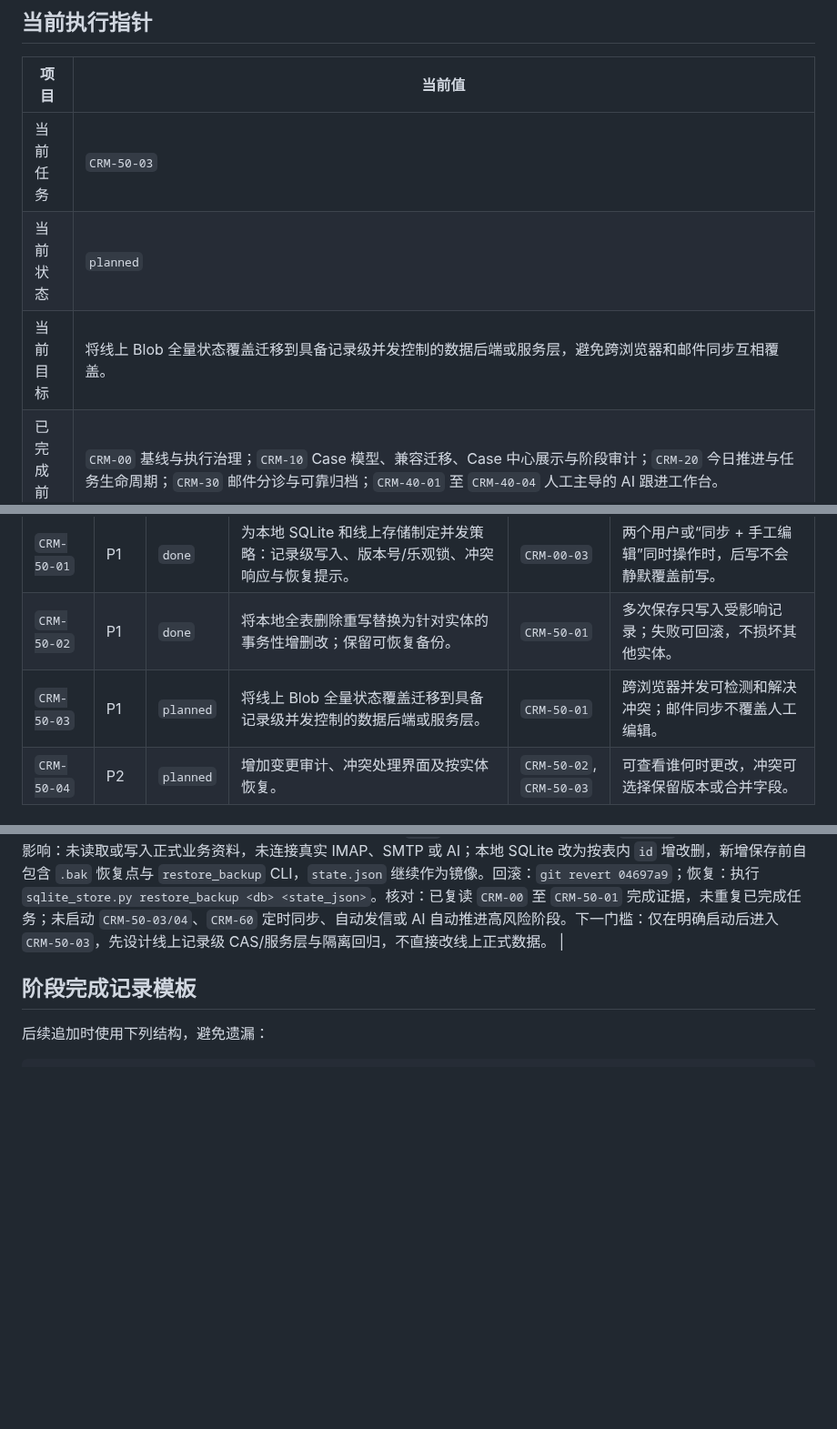
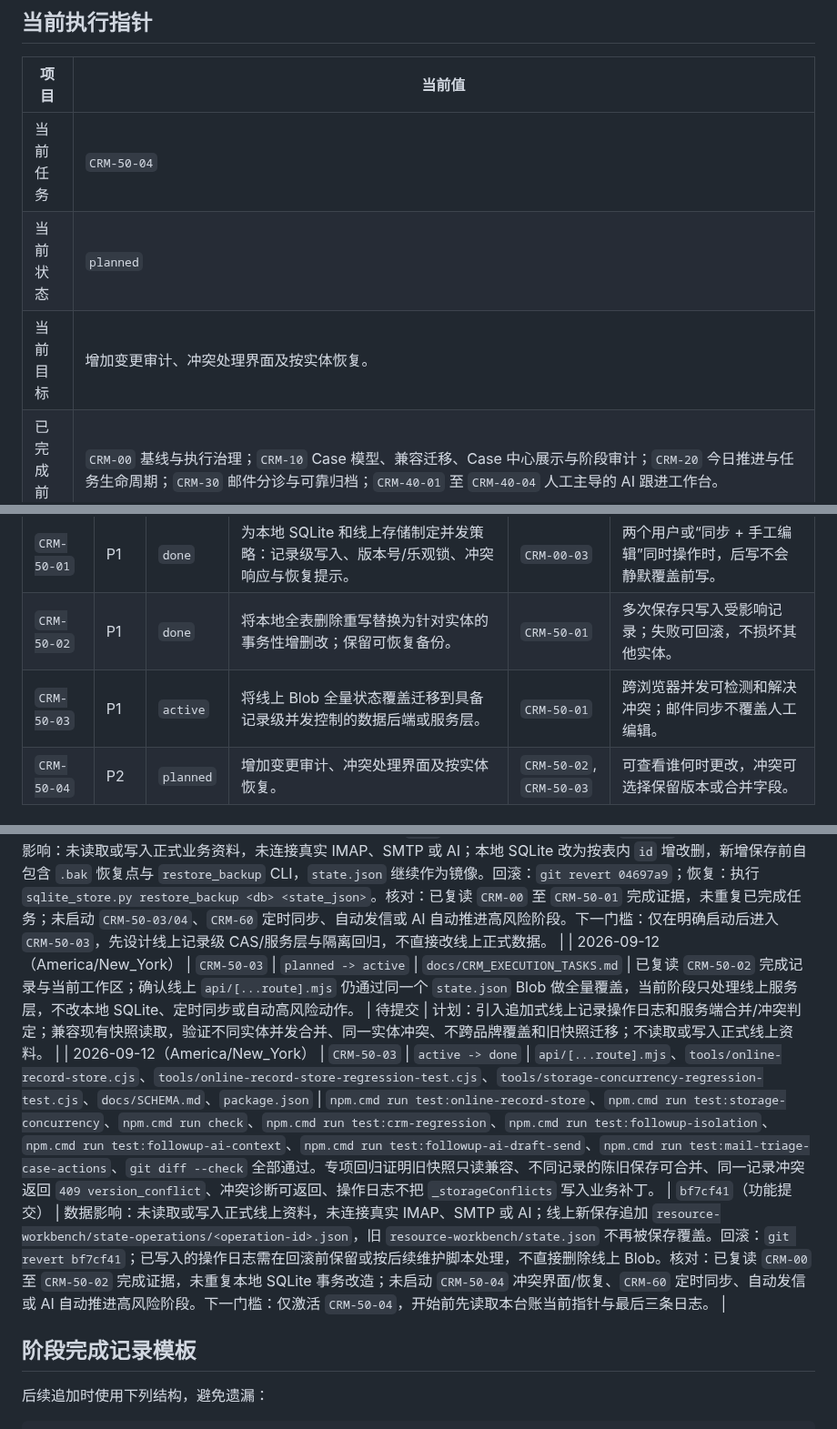
Before and after one commit to goog205118-art/BPPPPPPPPPDDDD, a Markdown page: docs/CRM_EXECUTION_TASKS.md, 3 parts joined by grey strips. Shown at 91% size. GitHub-like rendering; blank space fills up the shorter version.

Commit message:
docs(crm): record online concurrency checkpoint

```diff
--- a/docs/CRM_EXECUTION_TASKS.md
+++ b/docs/CRM_EXECUTION_TASKS.md
@@ -37,9 +37,9 @@
 
 | 项目 | 当前值 |
 | --- | --- |
-| 当前任务 | `CRM-50-03` |
+| 当前任务 | `CRM-50-04` |
 | 当前状态 | `planned` |
-| 当前目标 | 将线上 Blob 全量状态覆盖迁移到具备记录级并发控制的数据后端或服务层，避免跨浏览器和邮件同步互相覆盖。 |
+| 当前目标 | 增加变更审计、冲突处理界面及按实体恢复。 |
 | 已完成前序 | `CRM-00` 基线与执行治理；`CRM-10` Case 模型、兼容迁移、Case 中心展示与阶段审计；`CRM-20` 今日推进与任务生命周期；`CRM-30` 邮件分诊与可靠归档；`CRM-40-01` 至 `CRM-40-04` 人工主导的 AI 跟进工作台。 |
 | 禁止提前启动 | `CRM-60` 定时同步、自动发送、AI 自动推进高风险阶段。 |
 | 最近已验证基线 | `npm.cmd run check`、`npm.cmd run test:followup-ai-stage-application`、`npm.cmd run test:followup-ai-draft-send`、`npm.cmd run test:followup-ai-analysis`、`npm.cmd run test:followup-ai-context`、`npm.cmd run test:followup-isolation`、`npm.cmd run test:crm-regression`、`npm.cmd run test:case-display`、`npm.cmd run test:action-task-storage`、`npm.cmd run test:today-action-center`、`npm.cmd run test:task-collaboration`、`npm.cmd run test:mail-routing-score`、`npm.cmd run test:mail-triage-console`、`npm.cmd run test:mail-triage-case-actions`、`npm.cmd run test:mail-triage-lead`、Python AST 解析、`git diff --check`（功能提交 `4fb015b`；验证证据与完成记录已在本台账检查点归档）。 |
@@ -104,7 +104,7 @@
 | --- | --- | --- | --- | --- | --- |
 | `CRM-50-01` | P1 | `done` | 为本地 SQLite 和线上存储制定并发策略：记录级写入、版本号/乐观锁、冲突响应与恢复提示。 | `CRM-00-03` | 两个用户或“同步 + 手工编辑”同时操作时，后写不会静默覆盖前写。 |
 | `CRM-50-02` | P1 | `done` | 将本地全表删除重写替换为针对实体的事务性增删改；保留可恢复备份。 | `CRM-50-01` | 多次保存只写入受影响记录；失败可回滚，不损坏其他实体。 |
-| `CRM-50-03` | P1 | `planned` | 将线上 Blob 全量状态覆盖迁移到具备记录级并发控制的数据后端或服务层。 | `CRM-50-01` | 跨浏览器并发可检测和解决冲突；邮件同步不覆盖人工编辑。 |
+| `CRM-50-03` | P1 | `active` | 将线上 Blob 全量状态覆盖迁移到具备记录级并发控制的数据后端或服务层。 | `CRM-50-01` | 跨浏览器并发可检测和解决冲突；邮件同步不覆盖人工编辑。 |
 | `CRM-50-04` | P2 | `planned` | 增加变更审计、冲突处理界面及按实体恢复。 | `CRM-50-02`, `CRM-50-03` | 可查看谁何时更改，冲突可选择保留版本或合并字段。 |
 
 ### CRM-60：定时同步与受控自动建议
@@ -184,6 +184,8 @@
 
 | 2026-09-12（America/New_York） | `CRM-50-02` | `planned -> active` | `docs/CRM_EXECUTION_TASKS.md` | 已复读当前执行指针与最后三条阶段记录；确认 `CRM-50-01` 已通过版本冲突回归，但 `tools/sqlite_store.py` 仍由 `save_state` 删除各表后整体重写。 | 待提交 | 本阶段只将本地 SQLite 保存改为记录级事务性增删改，保留全局版本校验，并增加可恢复备份、失败回滚与隔离回归；不启动 `CRM-50-03/04`、`CRM-60`、自动发信或 AI 自动推进高风险阶段。 |
 | 2026-09-12（America/New_York） | `CRM-50-02` | `active -> done` | `tools/sqlite_store.py`、`docs/SCHEMA.md`、`tools/storage-record-transaction-regression-test.cjs`、`package.json` | `npm.cmd run test:storage-record-transaction`、`npm.cmd run check`、`npm.cmd run test:storage-concurrency`、`npm.cmd run test:crm-regression`、`npm.cmd run test:followup-isolation`、`npm.cmd run test:followup-ai-context`、`npm.cmd run test:followup-ai-draft-send`、`npm.cmd run test:mail-triage-case-actions`、Python AST 解析与 `git diff --check` 全部通过。专项回归证明修改记录不会触发整表删除、移除记录只删除目标行、异常事务整体回滚、保存前 `.bak` 生成且可恢复上一版本。 | `04697a9`（功能提交） | 数据影响：未读取或写入正式业务资料，未连接真实 IMAP、SMTP 或 AI；本地 SQLite 改为按表内 `id` 增改删，新增保存前自包含 `.bak` 恢复点与 `restore_backup` CLI，`state.json` 继续作为镜像。回滚：`git revert 04697a9`；恢复：执行 `sqlite_store.py restore_backup <db> <state_json>`。核对：已复读 `CRM-00` 至 `CRM-50-01` 完成证据，未重复已完成任务；未启动 `CRM-50-03/04`、`CRM-60` 定时同步、自动发信或 AI 自动推进高风险阶段。下一门槛：仅在明确启动后进入 `CRM-50-03`，先设计线上记录级 CAS/服务层与隔离回归，不直接改线上正式数据。 |
+| 2026-09-12（America/New_York） | `CRM-50-03` | `planned -> active` | `docs/CRM_EXECUTION_TASKS.md` | 已复读 `CRM-50-02` 完成记录与当前工作区；确认线上 `api/[...route].mjs` 仍通过同一个 `state.json` Blob 做全量覆盖，当前阶段只处理线上服务层，不改本地 SQLite、定时同步或自动高风险动作。 | 待提交 | 计划：引入追加式线上记录操作日志和服务端合并/冲突判定；兼容现有快照读取，验证不同实体并发合并、同一实体冲突、不跨品牌覆盖和旧快照迁移；不读取或写入正式线上资料。 |
+| 2026-09-12（America/New_York） | `CRM-50-03` | `active -> done` | `api/[...route].mjs`、`tools/online-record-store.cjs`、`tools/online-record-store-regression-test.cjs`、`tools/storage-concurrency-regression-test.cjs`、`docs/SCHEMA.md`、`package.json` | `npm.cmd run test:online-record-store`、`npm.cmd run test:storage-concurrency`、`npm.cmd run check`、`npm.cmd run test:crm-regression`、`npm.cmd run test:followup-isolation`、`npm.cmd run test:followup-ai-context`、`npm.cmd run test:followup-ai-draft-send`、`npm.cmd run test:mail-triage-case-actions`、`git diff --check` 全部通过。专项回归证明旧快照只读兼容、不同记录的陈旧保存可合并、同一记录冲突返回 `409 version_conflict`、冲突诊断可返回、操作日志不把 `_storageConflicts` 写入业务补丁。 | `bf7cf41`（功能提交） | 数据影响：未读取或写入正式线上资料，未连接真实 IMAP、SMTP 或 AI；线上新保存追加 `resource-workbench/state-operations/<operation-id>.json`，旧 `resource-workbench/state.json` 不再被保存覆盖。回滚：`git revert bf7cf41`；已写入的操作日志需在回滚前保留或按后续维护脚本处理，不直接删除线上 Blob。核对：已复读 `CRM-00` 至 `CRM-50-02` 完成证据，未重复本地 SQLite 事务改造；未启动 `CRM-50-04` 冲突界面/恢复、`CRM-60` 定时同步、自动发信或 AI 自动推进高风险阶段。下一门槛：仅激活 `CRM-50-04`，开始前先读取本台账当前指针与最后三条日志。 |
 
 ## 阶段完成记录模板
 
```
